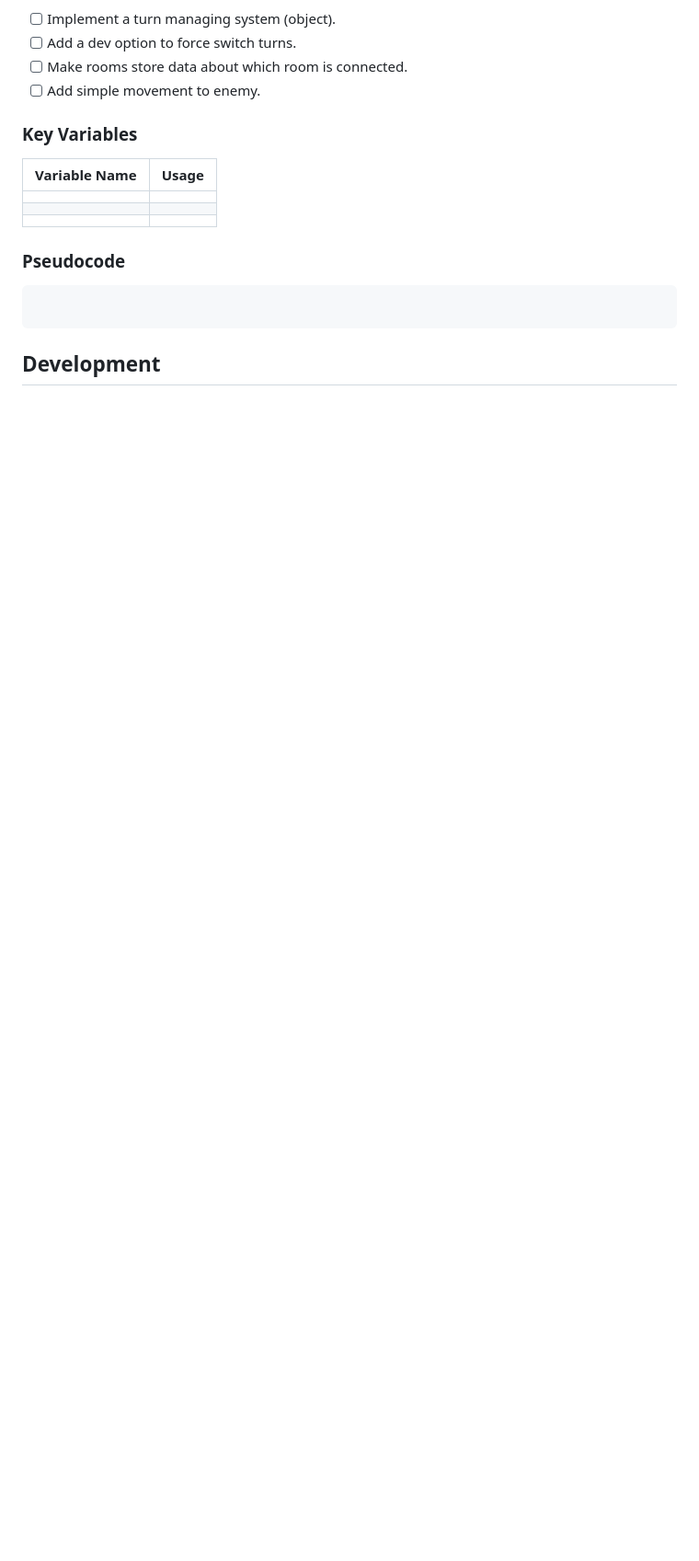
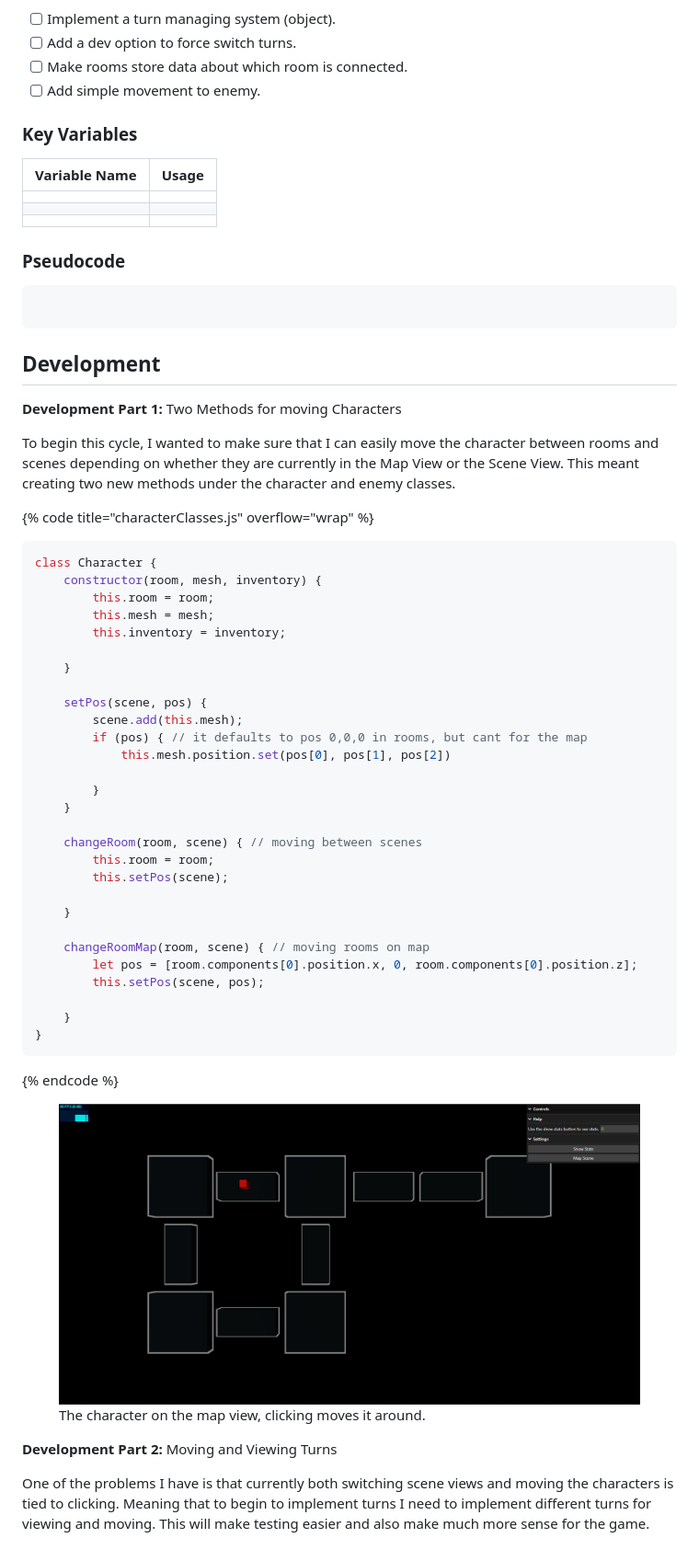
Before and after one commit to Marling-CS-Projects/jack-whatley-alevel-project, a Markdown page: design-and-development/cycle-8-game-logic.md, the part around the change. Shown: that part at 92% size. Rendered like a GitHub page; pictures changed too: .gitbook/assets/image.png; blank space fills up the shorter version.

````diff
--- a/design-and-development/cycle-8-game-logic.md
+++ b/design-and-development/cycle-8-game-logic.md
@@ -25,3 +25,46 @@ In Cycle 8 I want to make sure the key game logic is in place; this means implem
 ```
 
 ## Development
+
+**Development Part 1:** Two Methods for moving Characters
+
+To begin this cycle, I wanted to make sure that I can easily move the character between rooms and scenes depending on whether they are currently in the Map View or the Scene View. This meant creating two new methods under the character and enemy classes.
+
+{% code title="characterClasses.js" overflow="wrap" %}
+```javascript
+class Character {
+    constructor(room, mesh, inventory) {
+        this.room = room;
+        this.mesh = mesh;
+        this.inventory = inventory;
+
+    }
+
+    setPos(scene, pos) {
+        scene.add(this.mesh);
+        if (pos) { // it defaults to pos 0,0,0 in rooms, but cant for the map
+            this.mesh.position.set(pos[0], pos[1], pos[2])
+
+        }
+    }
+
+    changeRoom(room, scene) { // moving between scenes
+        this.room = room;
+        this.setPos(scene);
+
+    }
+
+    changeRoomMap(room, scene) { // moving rooms on map
+        let pos = [room.components[0].position.x, 0, room.components[0].position.z];
+        this.setPos(scene, pos);
+
+    }
+}
+```
+{% endcode %}
+
+<figure><img src="../.gitbook/assets/image.png" alt=""><figcaption><p>The character on the map view, clicking moves it around.</p></figcaption></figure>
+
+**Development Part 2:** Moving and Viewing Turns
+
+One of the problems I have is that currently both switching scene views and moving the characters is tied to clicking. Meaning that to begin to implement turns I need to implement different turns for viewing and moving. This will make testing easier and also make much more sense for the game.
````
Also changed, not shown: design-and-development/cycle-5-room-generation-v3.md (+1 -1 lines), design-and-development/cycle-7-separate-screens.md (+59 -1 lines), .gitbook/assets/image (1) (2).png (added), .gitbook/assets/image (1).png.
